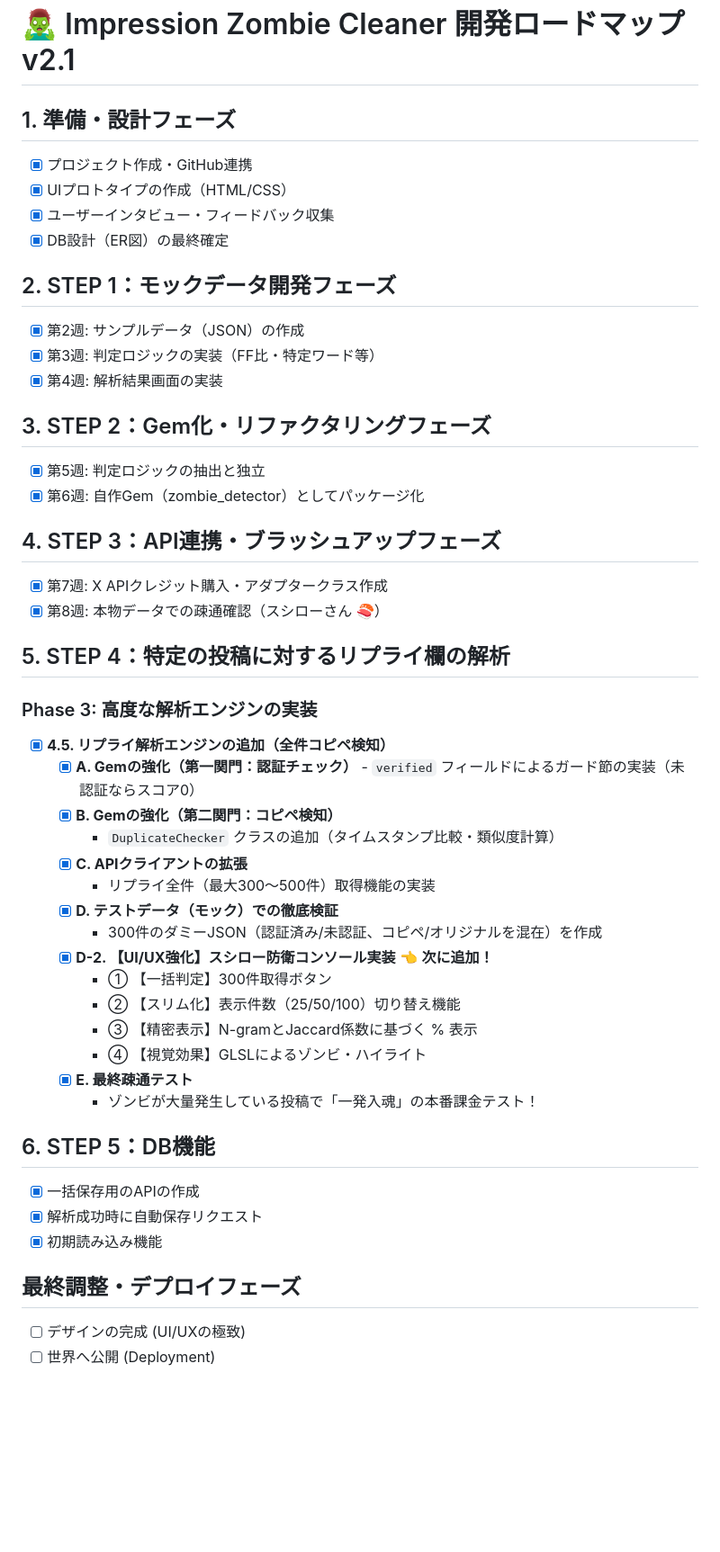
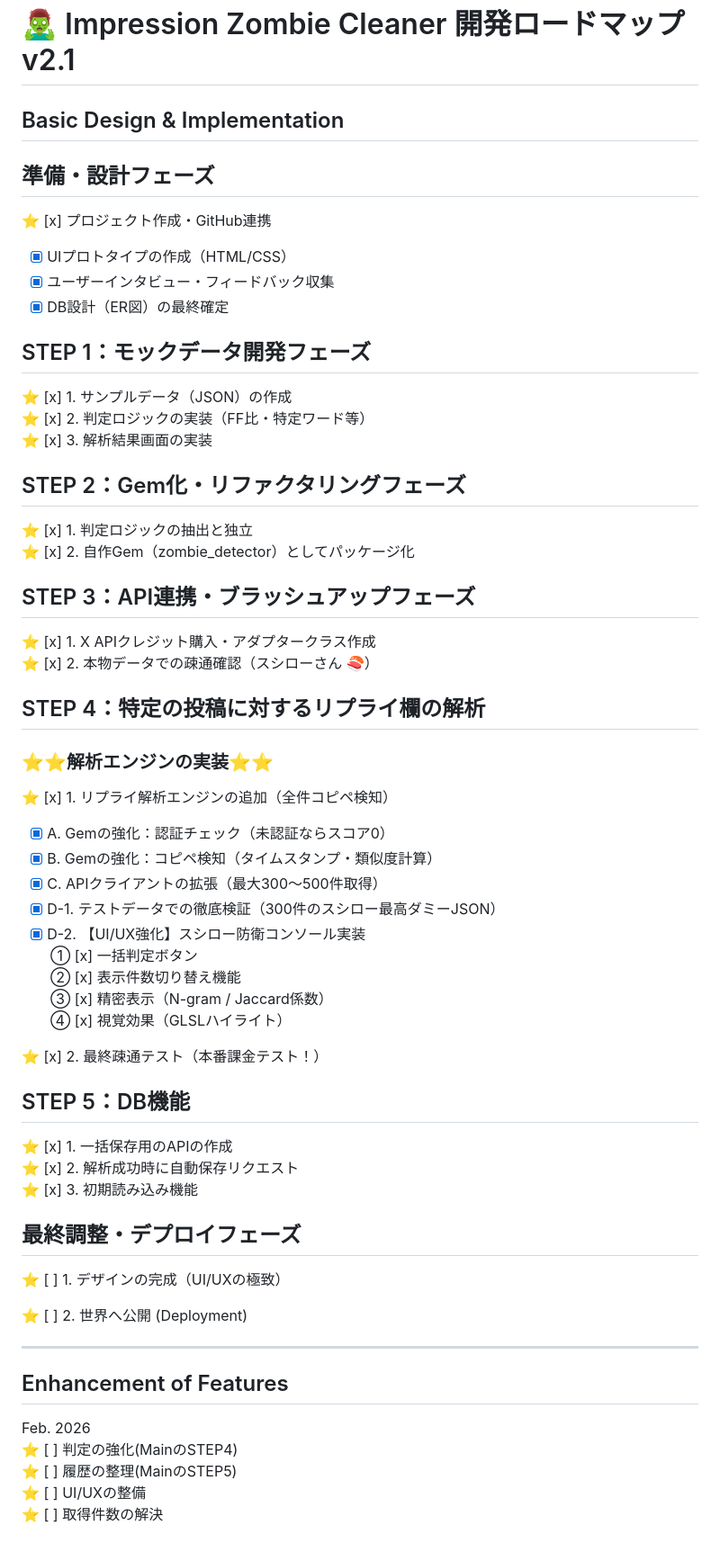
Before and after one commit to d-shiba-inu/impression_zombie_cleaner, a Markdown page: docs/roadmap.md, the part around the change. Shown at 90% size. Rendered like a GitHub page; blank space fills up the shorter version.

Commit message:
roadmapの更新

```diff
--- a/docs/roadmap.md
+++ b/docs/roadmap.md
@@ -23,48 +23,65 @@
 
 # 🧟‍♂️ Impression Zombie Cleaner 開発ロードマップ v2.1
 
-## 1. 準備・設計フェーズ
-* [x] プロジェクト作成・GitHub連携
-* [x] UIプロトタイプの作成（HTML/CSS）
-* [x] ユーザーインタビュー・フィードバック収集
-* [x] DB設計（ER図）の最終確定
+## Basic Design & Implementation
 
-## 2. STEP 1：モックデータ開発フェーズ
-* [x] 第2週: サンプルデータ（JSON）の作成
-* [x] 第3週: 判定ロジックの実装（FF比・特定ワード等）
-* [x] 第4週: 解析結果画面の実装
+## 準備・設計フェーズ
 
-## 3. STEP 2：Gem化・リファクタリングフェーズ
-* [x] 第5週: 判定ロジックの抽出と独立
-* [x] 第6週: 自作Gem（zombie_detector）としてパッケージ化
+⭐️ [x] プロジェクト作成・GitHub連携
 
-## 4. STEP 3：API連携・ブラッシュアップフェーズ
-* [x] 第7週: X APIクレジット購入・アダプタークラス作成
-* [x] 第8週: 本物データでの疎通確認（スシローさん 🍣）
+- [x] UIプロトタイプの作成（HTML/CSS）
+- [x] ユーザーインタビュー・フィードバック収集
+- [x] DB設計（ER図）の最終確定
 
-## 5. STEP 4：特定の投稿に対するリプライ欄の解析
-### Phase 3: 高度な解析エンジンの実装
-- [x] **4.5. リプライ解析エンジンの追加（全件コピペ検知）**
-  - [x] **A. Gemの強化（第一関門：認証チェック）** - `verified` フィールドによるガード節の実装（未認証ならスコア0）
-  - [x] **B. Gemの強化（第二関門：コピペ検知）**
-    - `DuplicateChecker` クラスの追加（タイムスタンプ比較・類似度計算）
-  - [x] **C. APIクライアントの拡張**
-    - リプライ全件（最大300〜500件）取得機能の実装
-  - [x] **D. テストデータ（モック）での徹底検証**
-    - 300件のダミーJSON（認証済み/未認証、コピペ/オリジナルを混在）を作成
-  - [x] **D-2. 【UI/UX強化】スシロー防衛コンソール実装** 👈 **次に追加！**
-    - ① 【一括判定】300件取得ボタン
-    - ② 【スリム化】表示件数（25/50/100）切り替え機能
-    - ③ 【精密表示】N-gramとJaccard係数に基づく % 表示
-    - ④ 【視覚効果】GLSLによるゾンビ・ハイライト
-  - [x] **E. 最終疎通テスト**
-    - ゾンビが大量発生している投稿で「一発入魂」の本番課金テスト！
+## STEP 1：モックデータ開発フェーズ
+⭐️ [x] 1. サンプルデータ（JSON）の作成
+⭐️ [x] 2. 判定ロジックの実装（FF比・特定ワード等）
+⭐️ [x] 3. 解析結果画面の実装
 
-## 6. STEP 5：DB機能
-  - [x] 一括保存用のAPIの作成
-  - [x] 解析成功時に自動保存リクエスト
-  - [x] 初期読み込み機能
+
+
+## STEP 2：Gem化・リファクタリングフェーズ
+⭐️ [x] 1. 判定ロジックの抽出と独立
+⭐️ [x] 2. 自作Gem（zombie_detector）としてパッケージ化
+
+## STEP 3：API連携・ブラッシュアップフェーズ
+
+⭐️ [x] 1. X APIクレジット購入・アダプタークラス作成
+⭐️ [x] 2. 本物データでの疎通確認（スシローさん 🍣）
+
+## STEP 4：特定の投稿に対するリプライ欄の解析
+
+### ⭐️⭐️解析エンジンの実装⭐️⭐️
+
+⭐️ [x] 1. リプライ解析エンジンの追加（全件コピペ検知）
+
+- [x] A. Gemの強化：認証チェック（未認証ならスコア0）
+- [x] B. Gemの強化：コピペ検知（タイムスタンプ・類似度計算）
+- [x] C. APIクライアントの拡張（最大300〜500件取得）
+- [x] D-1. テストデータでの徹底検証（300件のスシロー最高ダミーJSON）
+- [x] D-2. 【UI/UX強化】スシロー防衛コンソール実装
+① [x] 一括判定ボタン
+② [x] 表示件数切り替え機能
+③ [x] 精密表示（N-gram / Jaccard係数）
+④ [x] 視覚効果（GLSLハイライト）
+
+⭐️ [x] 2. 最終疎通テスト（本番課金テスト！）
+## STEP 5：DB機能
+⭐️ [x] 1. 一括保存用のAPIの作成
+⭐️ [x] 2. 解析成功時に自動保存リクエスト
+⭐️ [x] 3. 初期読み込み機能
 
 ## 最終調整・デプロイフェーズ
-- [ ] デザインの完成 (UI/UXの極致)
-- [ ] 世界へ公開 (Deployment)
+
+⭐️ [ ] 1. デザインの完成（UI/UXの極致）
+
+⭐️ [ ] 2. 世界へ公開 (Deployment)
+
+---
+Enhancement of Features
+---
+ Feb. 2026
+⭐️ [ ] 判定の強化(MainのSTEP4)
+⭐️ [ ] 履歴の整理(MainのSTEP5)
+⭐️ [ ] UI/UXの整備
+⭐️ [ ] 取得件数の解決
```
